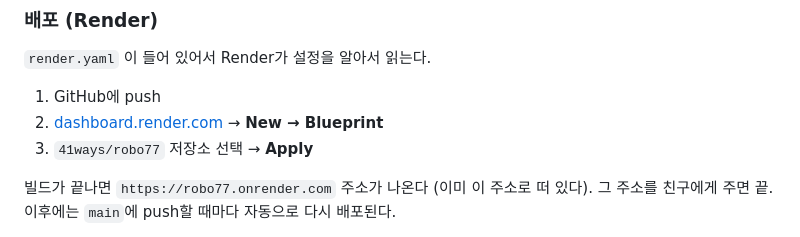
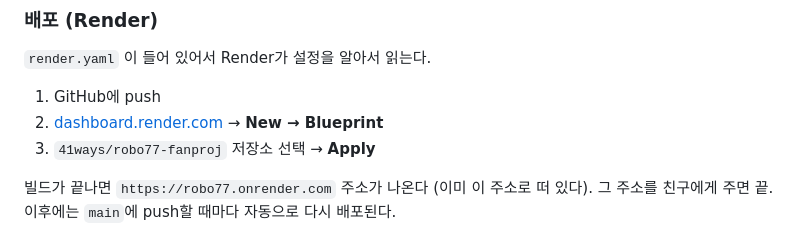
Before and after one commit to 41ways/robo77, a Markdown page: README.md, the part around the change. GitHub-like rendering.

Commit message:
저장소 이름 -fanproj 로 바뀐 데 맞춰 링크 갱신

```diff
--- a/README.md
+++ b/README.md
@@ -49,7 +49,7 @@ npx cloudflared tunnel --url http://localhost:8790
 
 1. GitHub에 push
 2. [dashboard.render.com](https://dashboard.render.com) → **New → Blueprint**
-3. `41ways/robo77` 저장소 선택 → **Apply**
+3. `41ways/robo77-fanproj` 저장소 선택 → **Apply**
 
 빌드가 끝나면 `https://robo77.onrender.com` 주소가 나온다 (이미 이 주소로 떠 있다). 그 주소를 친구에게 주면 끝.
 이후에는 `main`에 push할 때마다 자동으로 다시 배포된다.
```
